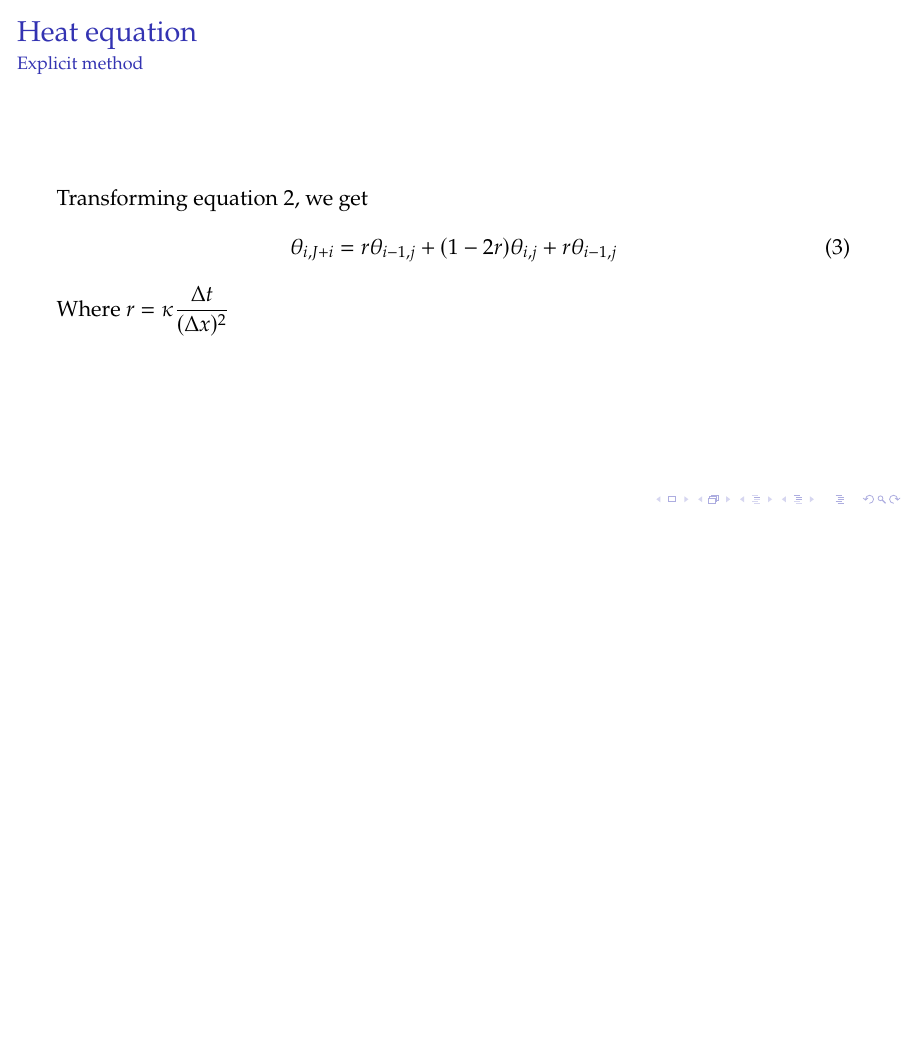
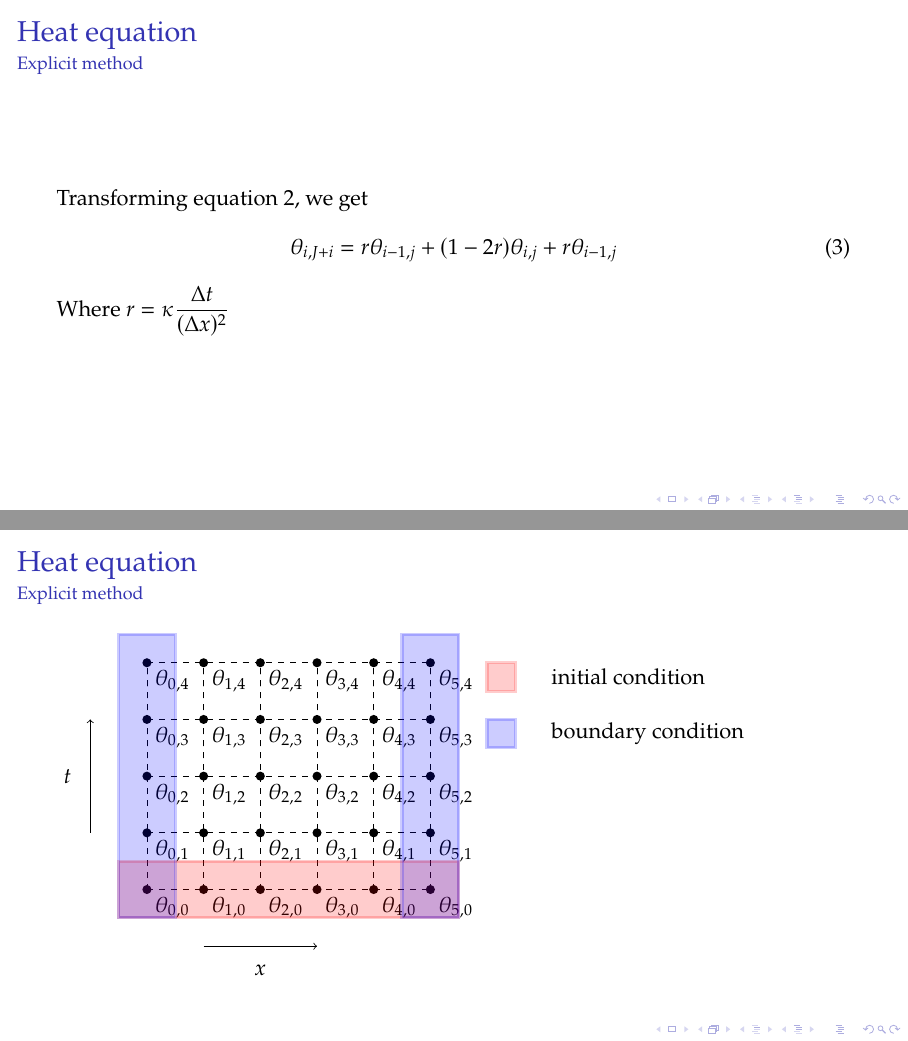
Before and after one commit to taro0079/python_heat_intro, LaTeX slides (slide/main.tex): page 3 of 3 before the commit and pages 3 and 4 of 4 after it, the two joined at a grey line, the shorter picture padded with empty space. Compiled offline with pdfLaTeX.

Commit message:
add figure

```diff
--- a/slide/main.tex
+++ b/slide/main.tex
@@ -33,4 +33,35 @@
     \end{equation}
     Where $r = \kappa \displaystyle{\frac{\Delta t}{(\Delta x)^2}}$
 \end{frame}
+
+\begin{frame}
+    \frametitle{Heat equation}
+    \framesubtitle{Explicit method}
+    \begin{tikzpicture}
+        \centering
+
+        \foreach \y in {0, 1, ..., 4}
+        {
+            \draw [dashed] (0,\y) -- (5,\y);
+            \foreach \x in {0, 1, ..., 5}
+            {
+                \draw [dashed] (\x,0) -- (\x,4);
+                \fill (\x,\y) circle [radius=0.08];
+                \coordinate [label=below right:$\theta_{\x, \y}$] (0) at (\x, \y);
+            }
+
+        }
+        \draw[->] (1,-1) -- (3, -1);
+        \draw[->] (-1, 1) -- (-1, 3);
+        \coordinate [label=below : $x$] (x) at (2, -1.2);
+        \coordinate [label=left : $t$] (t) at (-1.2, 2);
+        \draw [ultra thick, draw=red, fill=red, opacity=0.2] (-0.5, -0.5) -- (5.5, -0.5) -- (5.5, 0.5) -- (-0.5, 0.5)--cycle;
+        \draw [ultra thick, draw=blue, fill=blue, opacity=0.2] (-0.5, -0.5) -- (0.5, -0.5) -- (0.5, 4.5) -- (-0.5, 4.5)--cycle;
+        \draw [ultra thick, draw=blue, fill=blue, opacity=0.2] (4.5, -0.5) -- (5.5, -0.5) -- (5.5, 4.5) -- (4.5, 4.5)--cycle;
+        \draw [ultra thick, draw=red, fill=red, opacity=0.2] (6, 3.5) -- (6.5, 3.5) -- (6.5, 4) -- (6, 4)--cycle;
+        \draw [ultra thick, draw=blue, fill=blue, opacity=0.2] (6, 2.5) -- (6.5, 2.5) -- (6.5, 3) -- (6, 3)--cycle;
+        \coordinate [label=right: initial condition] (I) at (7,3.75);
+        \coordinate [label=right: boundary condition] (I) at (7,2.75);
+    \end{tikzpicture}
+\end{frame}
 \end{document}
```
Also changed, not shown: slide/main.pdf, 5 other files.
